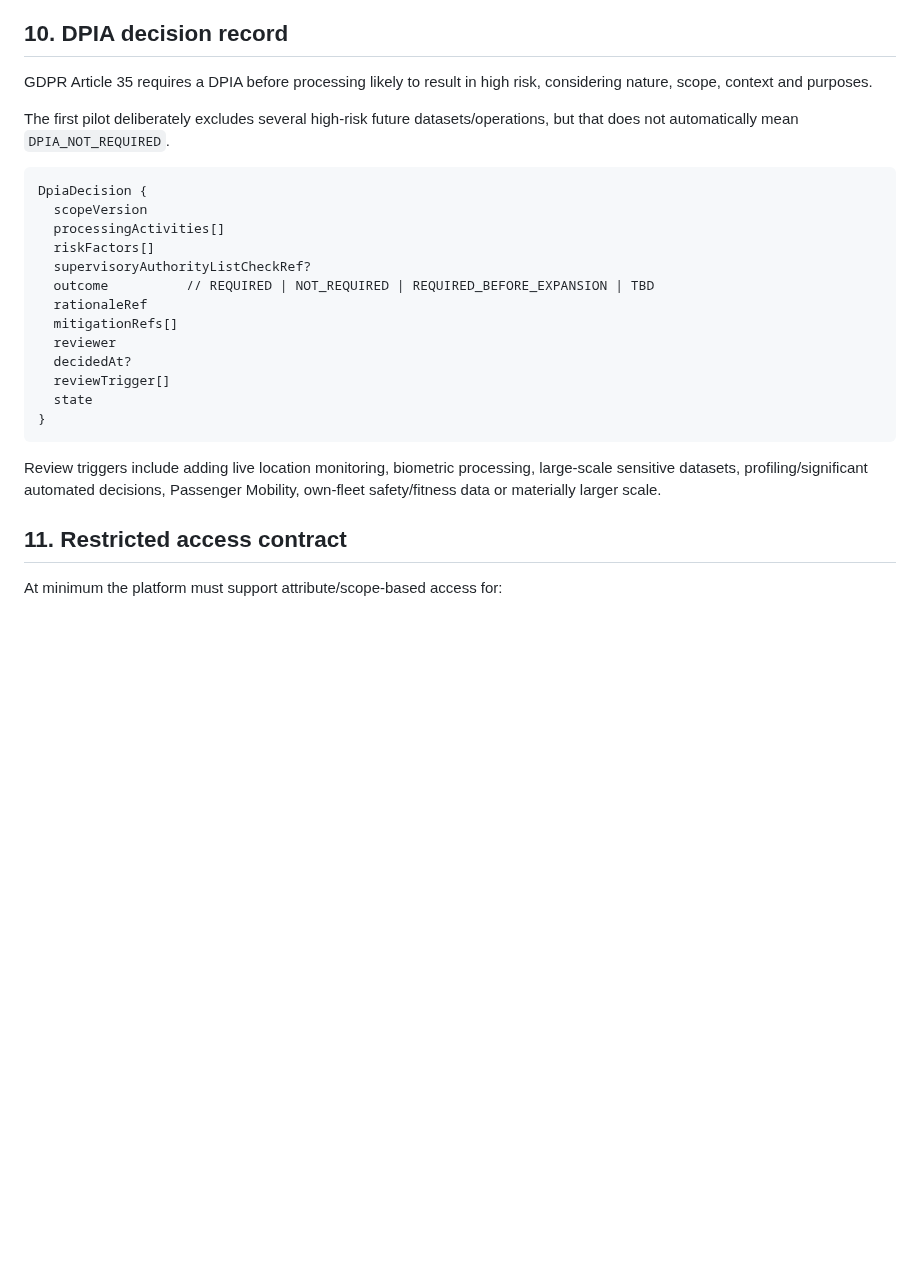
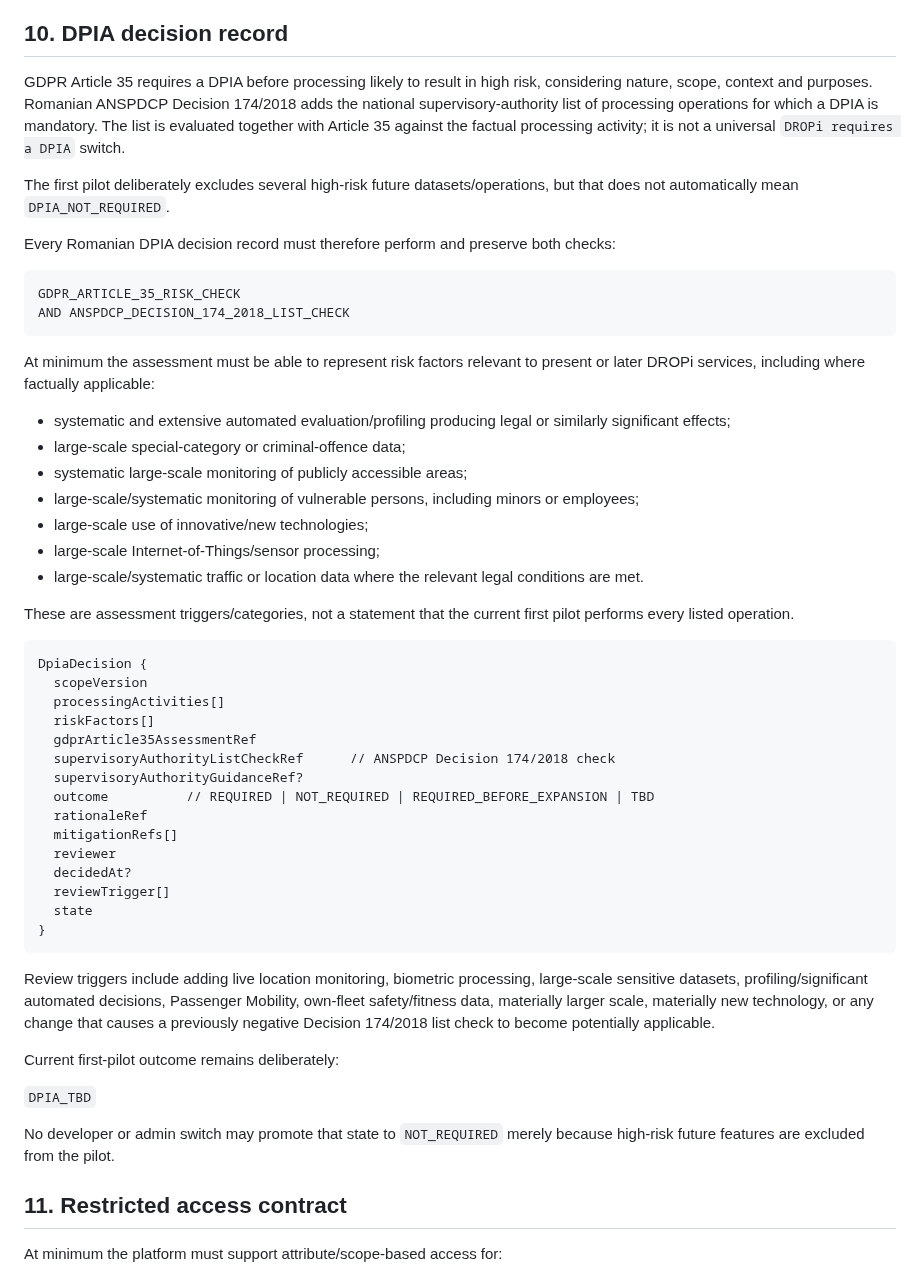
Before and after one commit to caliofmarian-ai/dropi-mobile, a Markdown page: docs/legal/RO_LAUNCH_DATA_FLOW_RETENTION_SUPPORT_CONTRACT_2026-09-15.md, the part around one of its changes. GitHub-like rendering; blank space fills up the shorter version.

Commit message:
docs(privacy): bind Romania DPIA decision sources to launch contract

````diff
--- a/docs/legal/RO_LAUNCH_DATA_FLOW_RETENTION_SUPPORT_CONTRACT_2026-09-15.md
+++ b/docs/legal/RO_LAUNCH_DATA_FLOW_RETENTION_SUPPORT_CONTRACT_2026-09-15.md
@@ -225,16 +225,37 @@ The system must calculate deadlines from the recorded `awarenessAt` only after t
 
 ## 10. DPIA decision record
 
-GDPR Article 35 requires a DPIA before processing likely to result in high risk, considering nature, scope, context and purposes.
+GDPR Article 35 requires a DPIA before processing likely to result in high risk, considering nature, scope, context and purposes. Romanian ANSPDCP Decision 174/2018 adds the national supervisory-authority list of processing operations for which a DPIA is mandatory. The list is evaluated together with Article 35 against the factual processing activity; it is not a universal `DROPi requires a DPIA` switch.
 
 The first pilot deliberately excludes several high-risk future datasets/operations, but that does not automatically mean `DPIA_NOT_REQUIRED`.
+
+Every Romanian DPIA decision record must therefore perform and preserve both checks:
+
+```text
+GDPR_ARTICLE_35_RISK_CHECK
+AND ANSPDCP_DECISION_174_2018_LIST_CHECK
+```
+
+At minimum the assessment must be able to represent risk factors relevant to present or later DROPi services, including where factually applicable:
+
+- systematic and extensive automated evaluation/profiling producing legal or similarly significant effects;
+- large-scale special-category or criminal-offence data;
+- systematic large-scale monitoring of publicly accessible areas;
+- large-scale/systematic monitoring of vulnerable persons, including minors or employees;
+- large-scale use of innovative/new technologies;
+- large-scale Internet-of-Things/sensor processing;
+- large-scale/systematic traffic or location data where the relevant legal conditions are met.
+
+These are assessment triggers/categories, not a statement that the current first pilot performs every listed operation.
 
 ```text
 DpiaDecision {
   scopeVersion
   processingActivities[]
   riskFactors[]
-  supervisoryAuthorityListCheckRef?
+  gdprArticle35AssessmentRef
+  supervisoryAuthorityListCheckRef      // ANSPDCP Decision 174/2018 check
+  supervisoryAuthorityGuidanceRef?
   outcome          // REQUIRED | NOT_REQUIRED | REQUIRED_BEFORE_EXPANSION | TBD
   rationaleRef
   mitigationRefs[]
@@ -245,7 +266,13 @@ DpiaDecision {
 }
 ```
 
-Review triggers include adding live location monitoring, biometric processing, large-scale sensitive datasets, profiling/significant automated decisions, Passenger Mobility, own-fleet safety/fitness data or materially larger scale.
+Review triggers include adding live location monitoring, biometric processing, large-scale sensitive datasets, profiling/significant automated decisions, Passenger Mobility, own-fleet safety/fitness data, materially larger scale, materially new technology, or any change that causes a previously negative Decision 174/2018 list check to become potentially applicable.
+
+Current first-pilot outcome remains deliberately:
+
+`DPIA_TBD`
+
+No developer or admin switch may promote that state to `NOT_REQUIRED` merely because high-risk future features are excluded from the pilot.
 
 ## 11. Restricted access contract
 
````
Also changed, not shown: other parts of docs/legal/RO_LAUNCH_DATA_FLOW_RETENTION_SUPPORT_CONTRACT_2026-09-15.md (+4 -2 lines).
